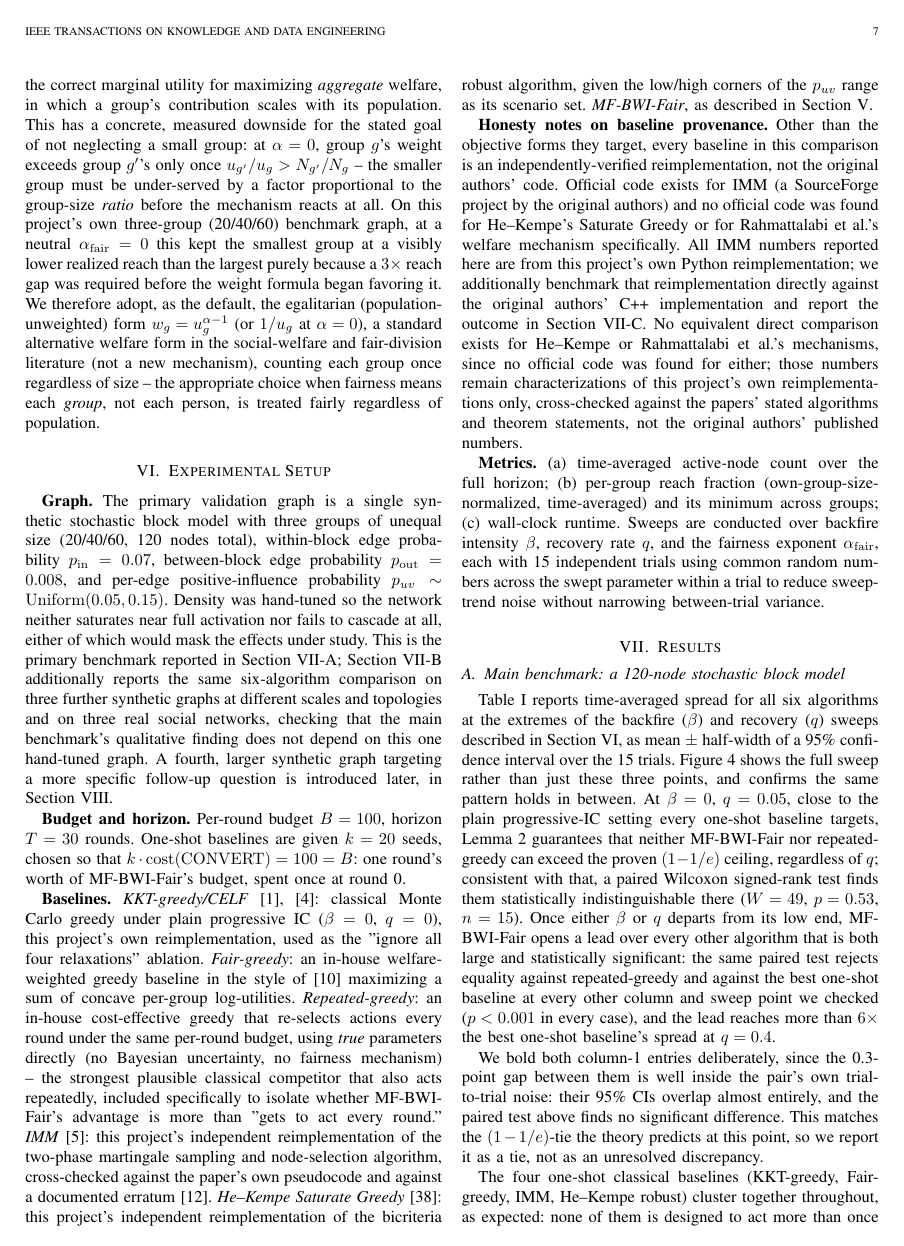
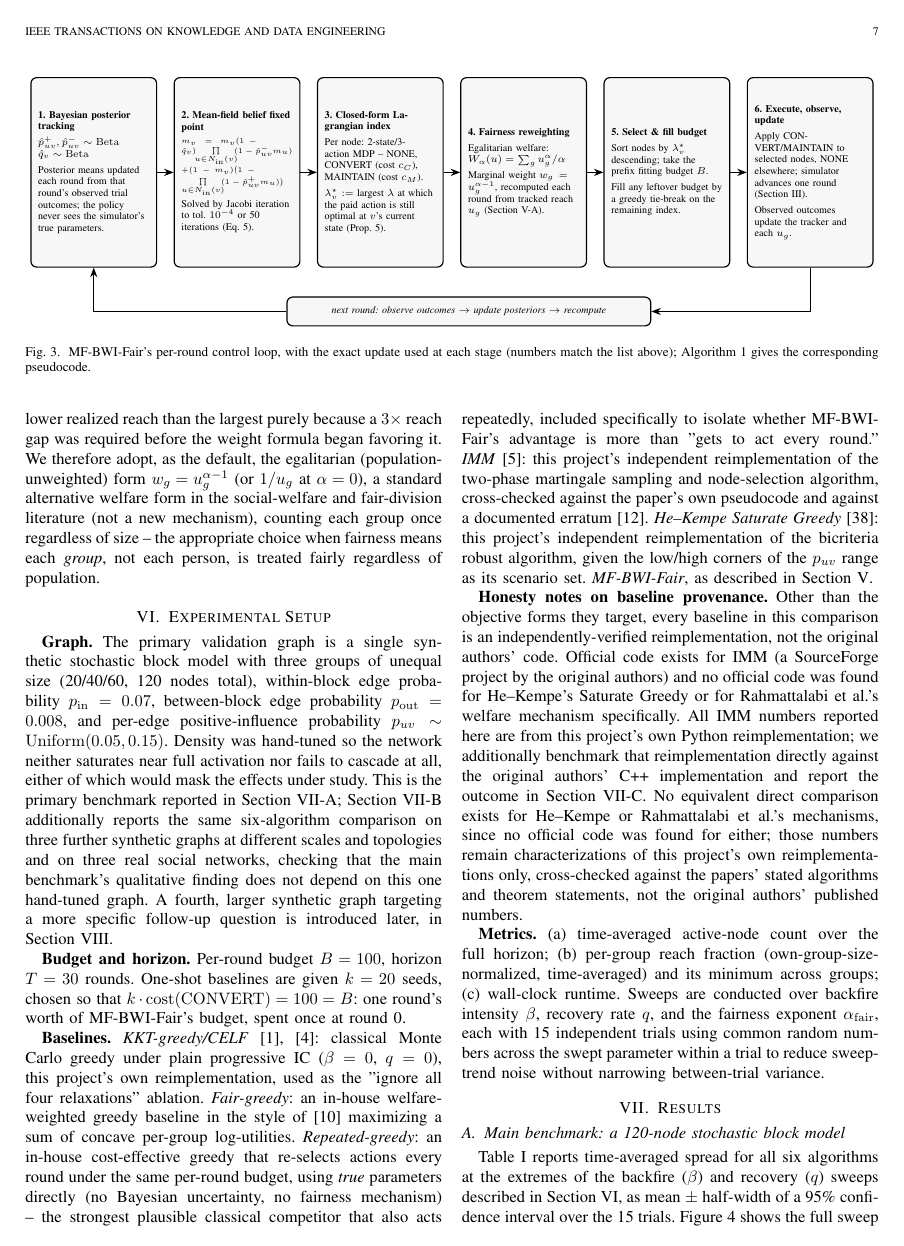
Before and after one commit to vinhqdang/influence_maximization, a LaTeX paper (paper/fair_backfire_influence_control.tex): page 7 of 13 before the commit and page 7 of 14 after it. Compiled offline with pdfLaTeX.

Commit message:
Replace compact pipeline figure with an accurate full-width algorithm overview
The single-column 6-box loop (Figure 3) only named each step; it did
not show the actual math. ChatGPT-generated infographic alternatives
were tried but consistently got the mean-field update, the Lagrangian
index, and the fairness objective wrong (and kept mislabeling the
round budget as K, which collides with the paper's own K, the number
of mean-field fixed-point iterations) -- image generators cannot
reliably transcribe corrected formulas from a text prompt, so this
replaces that approach with a hand-built, full-width TikZ figure
(figure*, spanning both columns) using the paper's own equations
verbatim: the real two-term mean-field fixed point (Eq. 5), the actual
2-state/3-action MDP and index definition (Prop. 5), and the real
egalitarian welfare form (Section V-A), with budget denoted B
throughout to match the rest of the paper.

First layout attempt had panel 1's text silently overflowing below its
own border into the return-arrow area, caused by a stray `text
depth=0.5ex` override that capped the node's height calculation below
what its actual content needed; removed it so each panel auto-sizes to
its content.

Recompiles cleanly to 14 pages, zero LaTeX warnings.

```diff
--- a/paper/fair_backfire_influence_control.tex
+++ b/paper/fair_backfire_influence_control.tex
@@ -737,10 +737,59 @@ Figure~\ref{fig:pipeline}. Each round:
   next round's weights.
 \end{enumerate}
 
-\begin{figure}[t]
+\begin{figure*}[t]
 \centering
-\resizebox{\columnwidth}{!}{
+\resizebox{\textwidth}{!}{
 \begin{tikzpicture}[
-  >=Stealth, node distance=0.55cm and 1.05cm, thick, font=\scriptsize,
-  box/.style={draw, rounded corners, align=center, minimum height=0.9cm, text width=2.05cm, fill=black!3},
+  >=Stealth, thick, font=\scriptsize,
+  panel/.style={draw, rounded corners, align=left, text width=2.7cm, minimum height=4.6cm, inner sep=5pt, fill=black!3},
 ]
+\node[panel] (p1) at (0,0) {
+  {\bfseries\scriptsize 1. Bayesian posterior tracking}\\[3pt]
+  $\hat p^+_{uv},\hat p^-_{uv}\sim\mathrm{Beta}$\\
+  $\hat q_v\sim\mathrm{Beta}$\\[3pt]
+  Posterior means updated each round from that round's observed trial
+  outcomes; the policy never sees the simulator's true parameters.
+};
+\node[panel, right=0.4cm of p1] (p2) {
+  {\bfseries\scriptsize 2. Mean-field belief fixed point}\\[3pt]
+  {\tiny$m_v=m_v(1-\hat q_v)\!\!\prod\limits_{u\in N_{\mathrm{in}}(v)}\!\!(1-\hat p^-_{uv}m_u)$\\[1pt]
+  $+(1-m_v)\big(1-\!\!\prod\limits_{u\in N_{\mathrm{in}}(v)}\!\!(1-\hat p^+_{uv}m_u)\big)$}\\[3pt]
+  Solved by Jacobi iteration to tol.\ $10^{-4}$ or 50 iterations (Eq.~5).
+};
+\node[panel, right=0.4cm of p2] (p3) {
+  {\bfseries\scriptsize 3. Closed-form Lagrangian index}\\[3pt]
+  Per node: 2-state/3-action MDP -- NONE, CONVERT (cost $c_C$), MAINTAIN
+  (cost $c_M$).\\[3pt]
+  $\lambda^\star_v :=$ largest $\lambda$ at which the paid action is still
+  optimal at $v$'s current state (Prop.~5).
+};
+\node[panel, right=0.4cm of p3] (p4) {
+  {\bfseries\scriptsize 4. Fairness reweighting}\\[3pt]
+  Egalitarian welfare:\\
+  $W_\alpha(u)=\sum_g u_g^\alpha/\alpha$\\[3pt]
+  Marginal weight $w_g=u_g^{\alpha-1}$, recomputed each round from tracked
+  reach $u_g$ (Section~\ref{sec:fairness-fix}).
+};
+\node[panel, right=0.4cm of p4] (p5) {
+  {\bfseries\scriptsize 5. Select \& fill budget}\\[3pt]
+  Sort nodes by $\lambda^\star_v$ descending; take the prefix fitting
+  budget $B$.\\[3pt]
+  Fill any leftover budget by a greedy tie-break on the remaining index.
+};
+\node[panel, right=0.4cm of p5] (p6) {
+  {\bfseries\scriptsize 6. Execute, observe, update}\\[3pt]
+  Apply CONVERT/MAINTAIN to selected nodes, NONE elsewhere; simulator
+  advances one round (Section~\ref{sec:model}).\\[3pt]
+  Observed outcomes update the tracker and each $u_g$.
+};
+\draw[->] (p1) -- (p2);
+\draw[->] (p2) -- (p3);
+\draw[->] (p3) -- (p4);
+\draw[->] (p4) -- (p5);
+\draw[->] (p5) -- (p6);
+\node[draw, rounded corners, fill=black!3, below=0.7cm of p3, xshift=2.15cm,
+  text width=8.6cm, align=center, minimum height=0.7cm] (loop)
+  {\textit{next round: observe outcomes $\to$ update posteriors $\to$ recompute}};
+\draw[->] (p6.south) |- (loop.east);
+\draw[->] (loop.west) -| (p1.south);
@@ -759,5 +796,6 @@ Figure~\ref{fig:pipeline}. Each round:
 \end{tikzpicture}
 }
-\caption{MF-BWI-Fair's per-round control loop (numbered as in the list
-above); Algorithm~\ref{alg:mfbwi} gives the corresponding pseudocode.}
+\caption{MF-BWI-Fair's per-round control loop, with the exact update used
+at each stage (numbers match the list above); Algorithm~\ref{alg:mfbwi}
+gives the corresponding pseudocode.}
 \label{fig:pipeline}
```
Also changed, not shown: paper/fair_backfire_influence_control.pdf, paper/fair_backfire_influence_control.tex (14 more changed lines).
